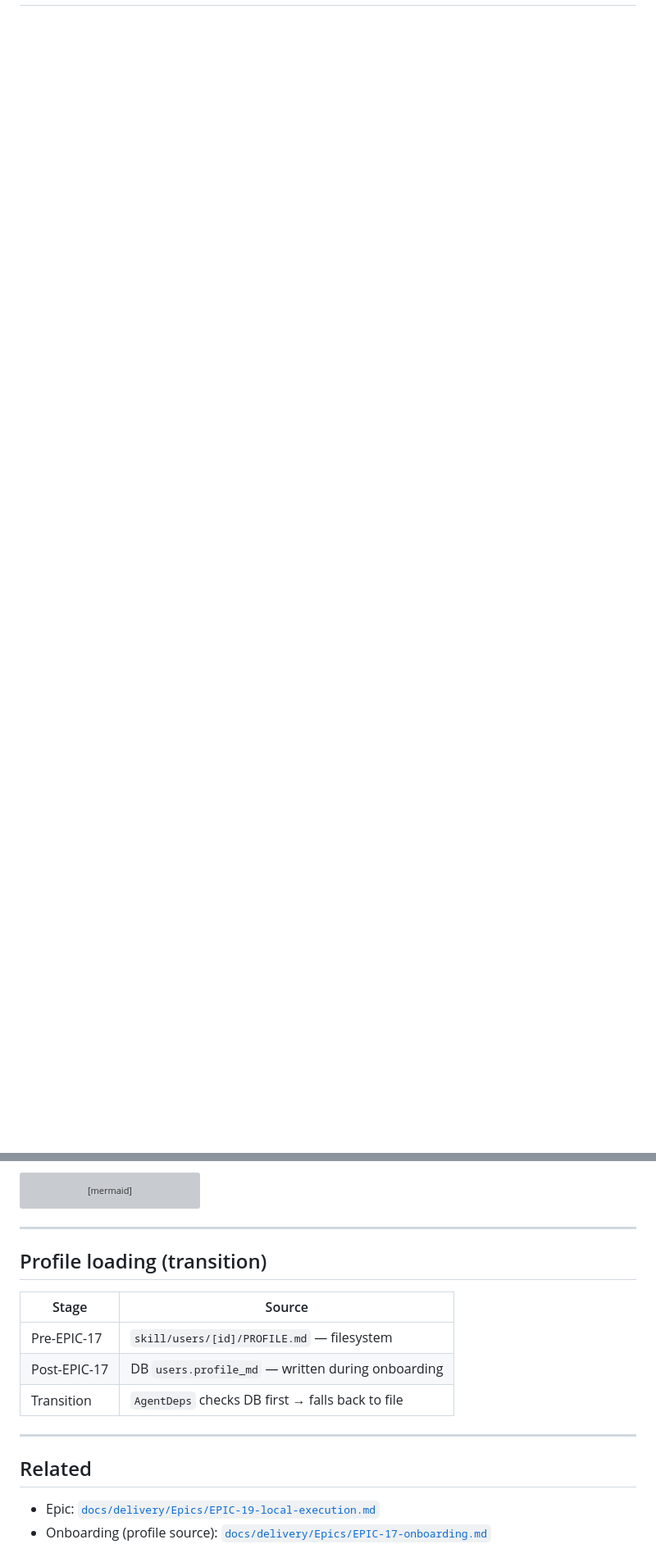
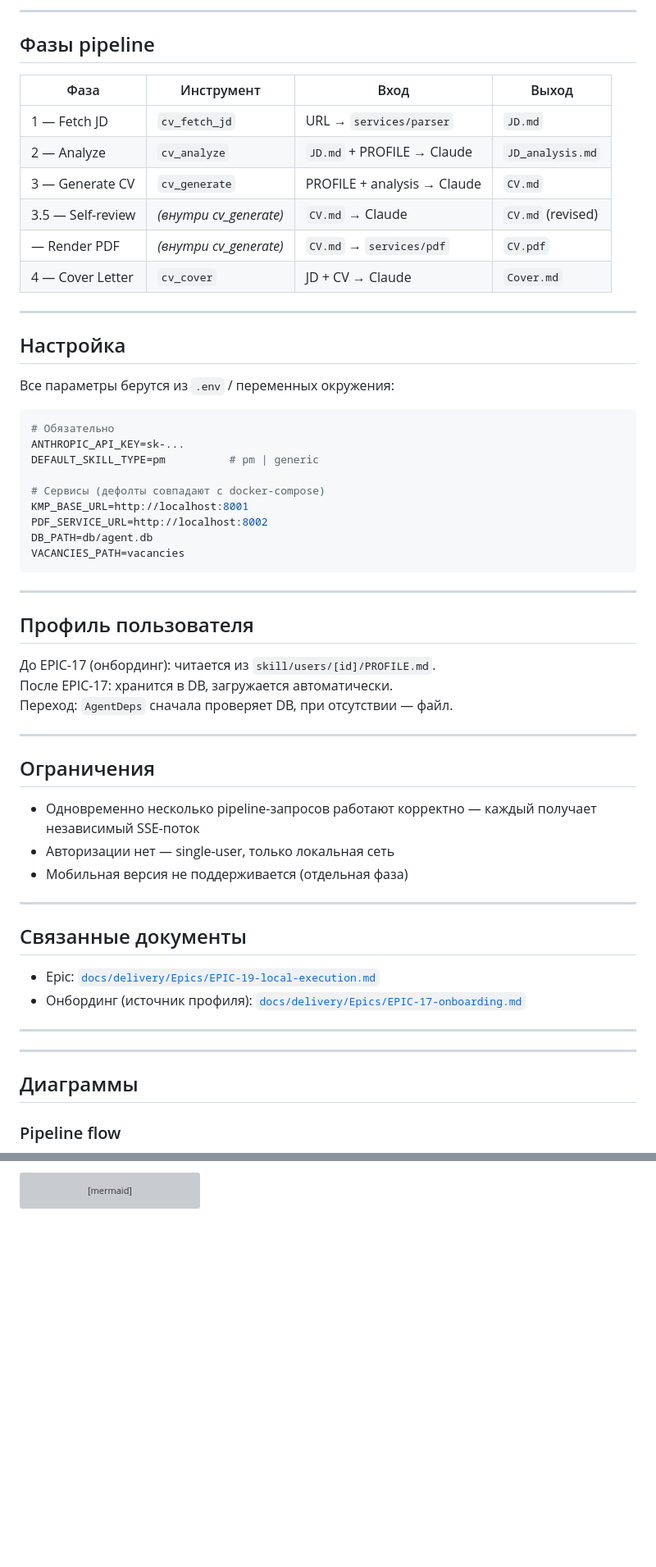
Before and after one commit to ioncat/agent-hub, a Markdown page: docs/local-app.md, 2 parts joined by grey strips. Shown at 82% size. GitHub-like rendering; blank space fills up the shorter version; grey boxes are pictures that could not be loaded.

````diff
--- a/docs/local-app.md
+++ b/docs/local-app.md
@@ -9,0 +67,62 @@
+---
+
+## Фазы pipeline
+
+| Фаза | Инструмент | Вход | Выход |
+|------|-----------|------|-------|
+| 1 — Fetch JD | `cv_fetch_jd` | URL → `services/parser` | `JD.md` |
+| 2 — Analyze | `cv_analyze` | `JD.md` + PROFILE → Claude | `JD_analysis.md` |
+| 3 — Generate CV | `cv_generate` | PROFILE + analysis → Claude | `CV.md` |
+| 3.5 — Self-review | _(внутри cv_generate)_ | `CV.md` → Claude | `CV.md` (revised) |
+| — Render PDF | _(внутри cv_generate)_ | `CV.md` → `services/pdf` | `CV.pdf` |
+| 4 — Cover Letter | `cv_cover` | JD + CV → Claude | `Cover.md` |
+
+---
+
+## Настройка
+
+Все параметры берутся из `.env` / переменных окружения:
+
+```env
+# Обязательно
+ANTHROPIC_API_KEY=sk-...
+DEFAULT_SKILL_TYPE=pm          # pm | generic
+
+# Сервисы (дефолты совпадают с docker-compose)
+KMP_BASE_URL=http://localhost:8001
+PDF_SERVICE_URL=http://localhost:8002
+DB_PATH=db/agent.db
+VACANCIES_PATH=vacancies
+```
+
+---
+
+## Профиль пользователя
+
+До EPIC-17 (онбординг): читается из `skill/users/[id]/PROFILE.md`.
+После EPIC-17: хранится в DB, загружается автоматически.
+Переход: `AgentDeps` сначала проверяет DB, при отсутствии — файл.
+
+---
+
+## Ограничения
+
+- Одновременно несколько pipeline-запросов работают корректно — каждый получает независимый SSE-поток
+- Авторизации нет — single-user, только локальная сеть
+- Мобильная версия не поддерживается (отдельная фаза)
+
+---
+
+## Связанные документы
+
+- Epic: [`docs/delivery/Epics/EPIC-19-local-execution.md`](delivery/Epics/EPIC-19-local-execution.md)
+- Онбординг (источник профиля): [`docs/delivery/Epics/EPIC-17-onboarding.md`](delivery/Epics/EPIC-17-onboarding.md)
+
+---
+
+---
+
+## Диаграммы
+
+### Pipeline flow
+
@@ -149,20 +263,3 @@ graph TD
     Profile -->|pre-EPIC-17| SKILL["skill/users/[id]/<br/>PROFILE.md"]
     Profile -->|post-EPIC-17| DB
 ```
-
----
-
-## Profile loading (transition)
-
-| Stage | Source |
-|-------|--------|
-| Pre-EPIC-17 | `skill/users/[id]/PROFILE.md` — filesystem |
-| Post-EPIC-17 | DB `users.profile_md` — written during onboarding |
-| Transition | `AgentDeps` checks DB first → falls back to file |
-
----
-
-## Related
-
-- Epic: [`docs/delivery/Epics/EPIC-19-local-execution.md`](delivery/Epics/EPIC-19-local-execution.md)
-- Onboarding (profile source): [`docs/delivery/Epics/EPIC-17-onboarding.md`](delivery/Epics/EPIC-17-onboarding.md)
````
Also changed, not shown: other parts of docs/local-app.md (+116 -64 lines).
